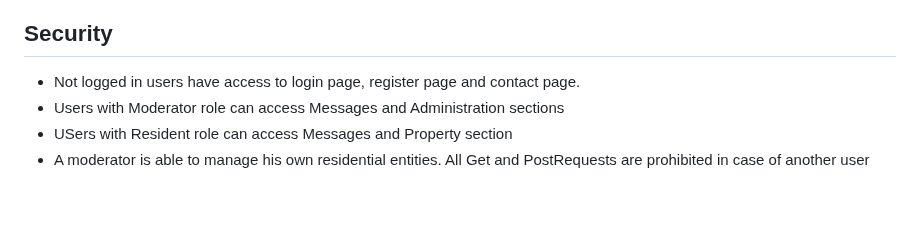
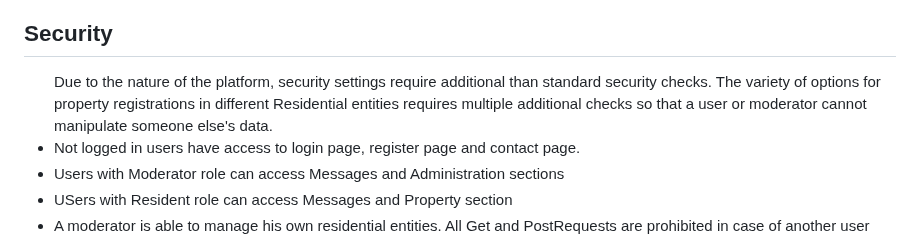
Before and after one commit to MilenZapryanoff/OurHome-Residential-entity-management-platform, a Markdown page: README.md, the part around the change. GitHub-like rendering; blank space fills up the shorter version.

```diff
--- a/README.md
+++ b/README.md
@@ -32,6 +32,7 @@ A platform that allows the registration of both home owners and residential enti
 
 <h2>Security</h2>
 <ul>
+  Due to the nature of the platform, security settings require additional than standard security checks. The variety of options for property registrations in different Residential entities requires multiple additional checks so that a user or moderator cannot manipulate someone else's data.
 
   <li>Not logged in users have access to login page, register page and contact page.</li>
   <li>Users with Moderator role can access Messages and Administration sections</li>
```
